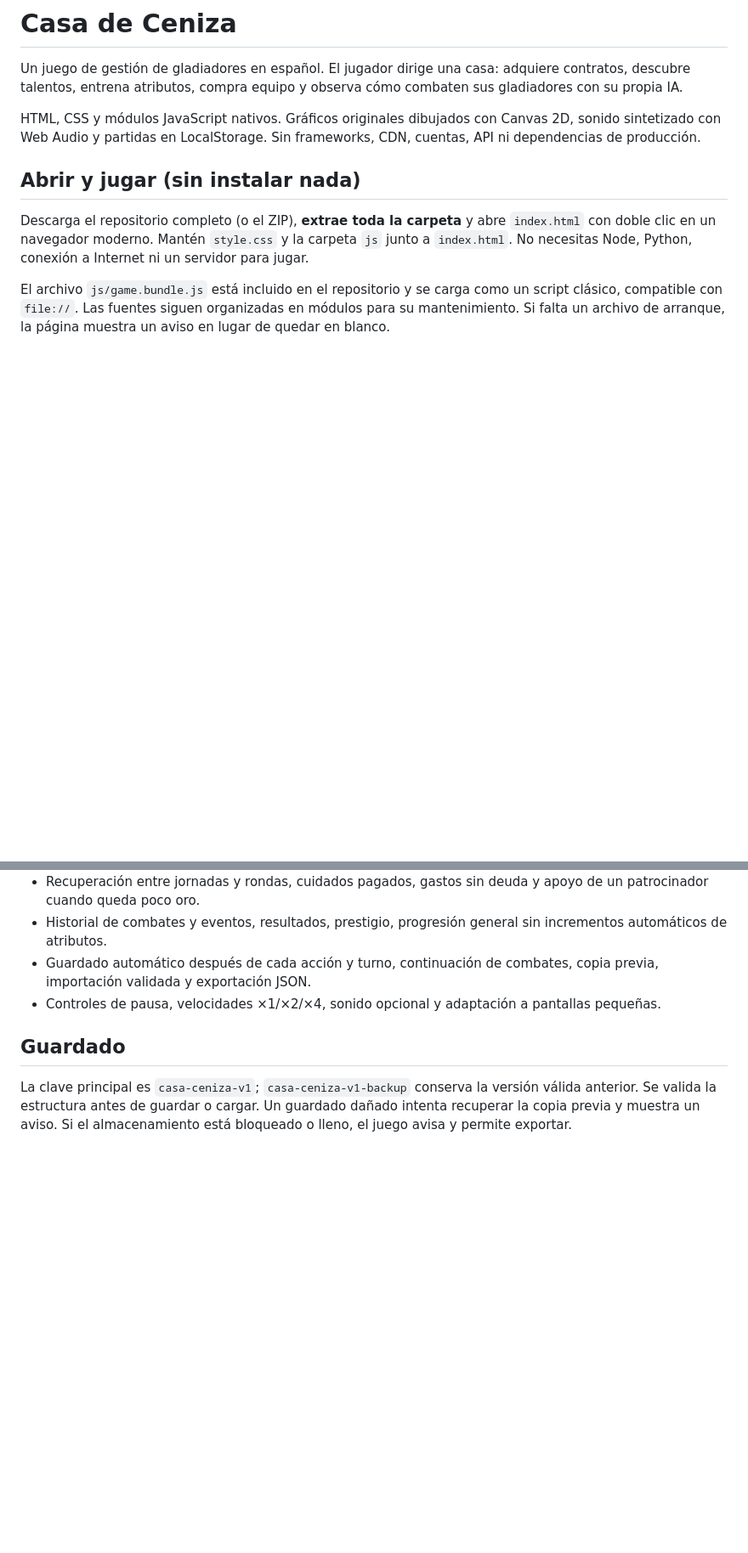
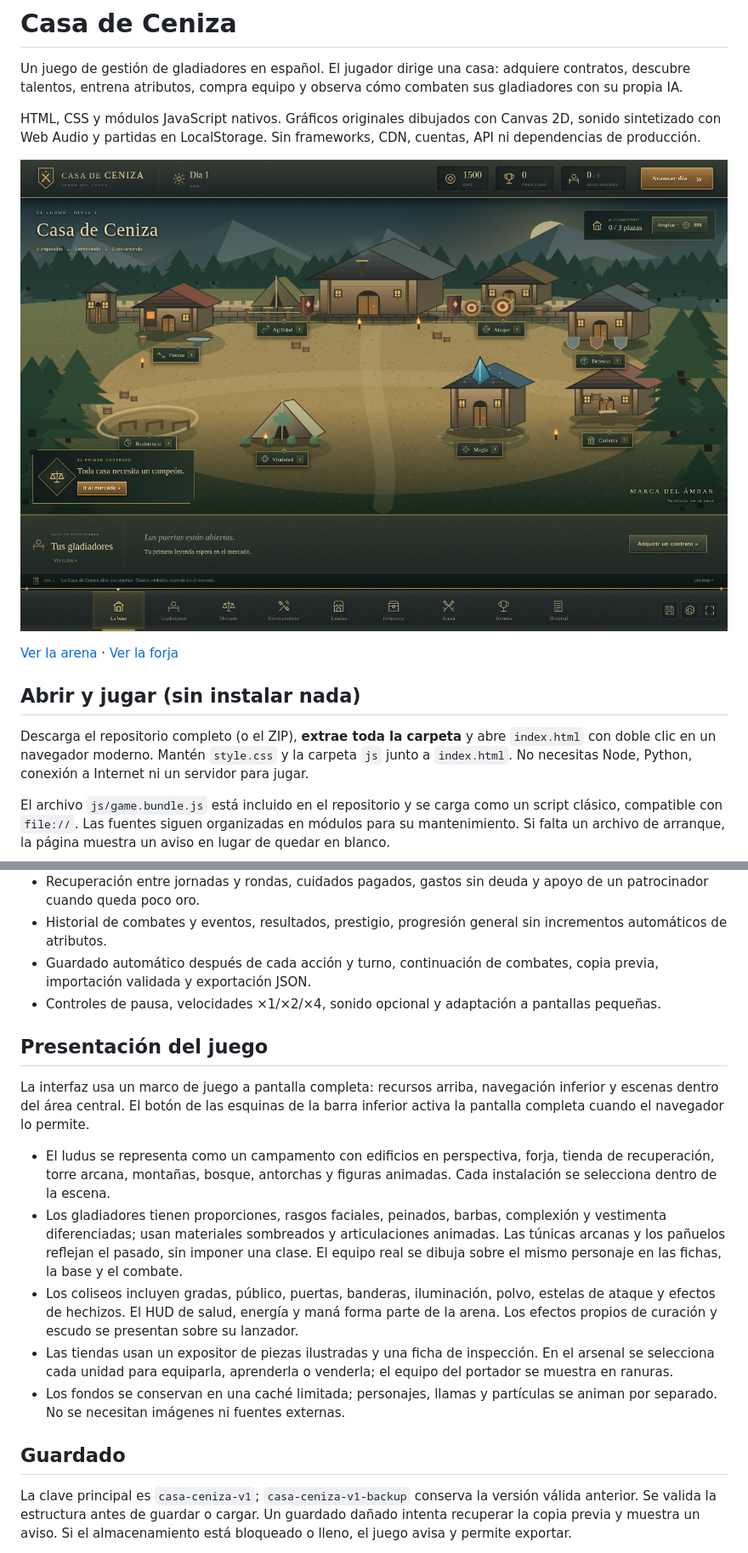
Before and after one commit to matiaskoc339-afk/Gladiators, a Markdown page: README.md, 2 parts joined by grey strips. Shown at 85% size. Drawn GitHub-style; pictures changed too: docs/campamento.png (added); blank space fills up the shorter version.

Commit message:
Rediseñar el juego con campamento inmersivo, personajes y arsenal ilustrados

```diff
--- a/README.md
+++ b/README.md
@@ -3,6 +3,10 @@
 Un juego de gestión de gladiadores en español. El jugador dirige una casa: adquiere contratos, descubre talentos, entrena atributos, compra equipo y observa cómo combaten sus gladiadores con su propia IA.
 
 HTML, CSS y módulos JavaScript nativos. Gráficos originales dibujados con Canvas 2D, sonido sintetizado con Web Audio y partidas en LocalStorage. Sin frameworks, CDN, cuentas, API ni dependencias de producción.
+
+![Campamento de la Casa de Ceniza](docs/campamento.png)
+
+[Ver la arena](docs/arena.png) · [Ver la forja](docs/forja.png)
 
 ## Abrir y jugar (sin instalar nada)
 
@@ -61,6 +65,16 @@ Los días son internos: no hay esperas de tiempo real. Los combates son estiliza
 - Guardado automático después de cada acción y turno, continuación de combates, copia previa, importación validada y exportación JSON.
 - Controles de pausa, velocidades ×1/×2/×4, sonido opcional y adaptación a pantallas pequeñas.
 
+## Presentación del juego
+
+La interfaz usa un marco de juego a pantalla completa: recursos arriba, navegación inferior y escenas dentro del área central. El botón de las esquinas de la barra inferior activa la pantalla completa cuando el navegador lo permite.
+
+- El ludus se representa como un campamento con edificios en perspectiva, forja, tienda de recuperación, torre arcana, montañas, bosque, antorchas y figuras animadas. Cada instalación se selecciona dentro de la escena.
+- Los gladiadores tienen proporciones, rasgos faciales, peinados, barbas, complexión y vestimenta diferenciadas; usan materiales sombreados y articulaciones animadas. Las túnicas arcanas y los pañuelos reflejan el pasado, sin imponer una clase. El equipo real se dibuja sobre el mismo personaje en las fichas, la base y el combate.
+- Los coliseos incluyen gradas, público, puertas, banderas, iluminación, polvo, estelas de ataque y efectos de hechizos. El HUD de salud, energía y maná forma parte de la arena. Los efectos propios de curación y escudo se presentan sobre su lanzador.
+- Las tiendas usan un expositor de piezas ilustradas y una ficha de inspección. En el arsenal se selecciona cada unidad para equiparla, aprenderla o venderla; el equipo del portador se muestra en ranuras.
+- Los fondos se conservan en una caché limitada; personajes, llamas y partículas se animan por separado. No se necesitan imágenes ni fuentes externas.
+
 ## Guardado
 
 La clave principal es `casa-ceniza-v1`; `casa-ceniza-v1-backup` conserva la versión válida anterior. Se valida la estructura antes de guardar o cargar. Un guardado dañado intenta recuperar la copia previa y muestra un aviso. Si el almacenamiento está bloqueado o lleno, el juego avisa y permite exportar.
```
Also changed, not shown: other parts of README.md (+3 -3 lines), VALIDATION.md (+11 -9 lines), docs/arena.png (added), 10 other files.
